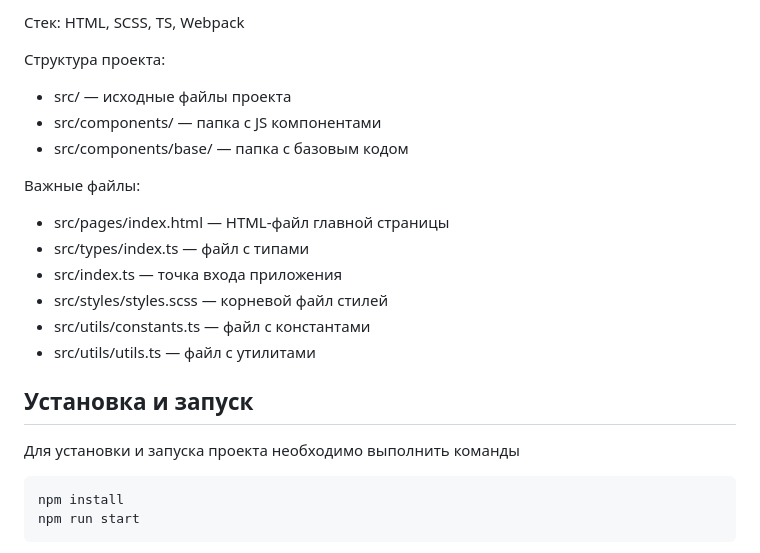
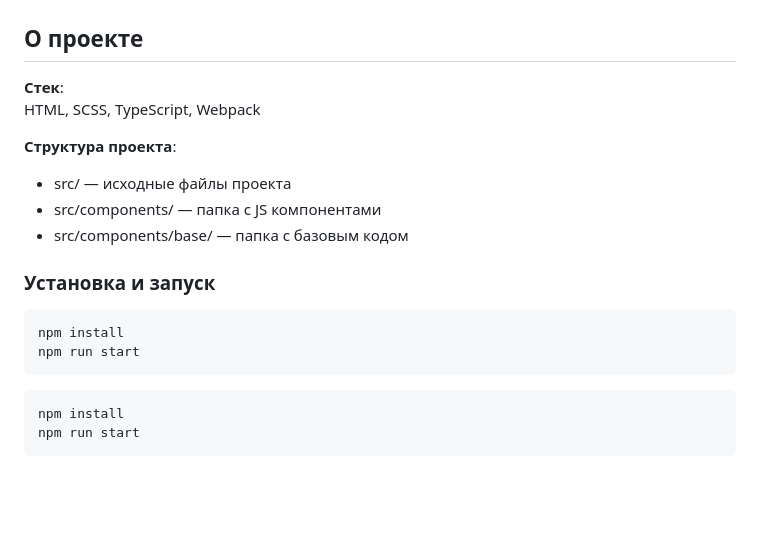
Before and after one commit to AnSannikova/web-larek-frontend, a Markdown page: README.md, the part around one of its changes. Drawn GitHub-style; blank space fills up the shorter version.

````diff
--- a/README.md
+++ b/README.md
@@ -2,21 +3,24 @@
 
-Стек: HTML, SCSS, TS, Webpack
 
-Структура проекта:
+## О проекте
+
+
+**Стек**:
+HTML, SCSS, TypeScript, Webpack
+
+
+**Структура проекта**:
 - src/ — исходные файлы проекта
 - src/components/ — папка с JS компонентами
 - src/components/base/ — папка с базовым кодом
 
-Важные файлы:
-- src/pages/index.html — HTML-файл главной страницы
-- src/types/index.ts — файл с типами
-- src/index.ts — точка входа приложения
-- src/styles/styles.scss — корневой файл стилей
-- src/utils/constants.ts — файл с константами
-- src/utils/utils.ts — файл с утилитами
 
-## Установка и запуск
-Для установки и запуска проекта необходимо выполнить команды
+### Установка и запуск
+
+```
+npm install
+npm run start
+```
 
 ```
 npm install
````
Also changed, not shown: other parts of README.md (+3 -1 lines).
